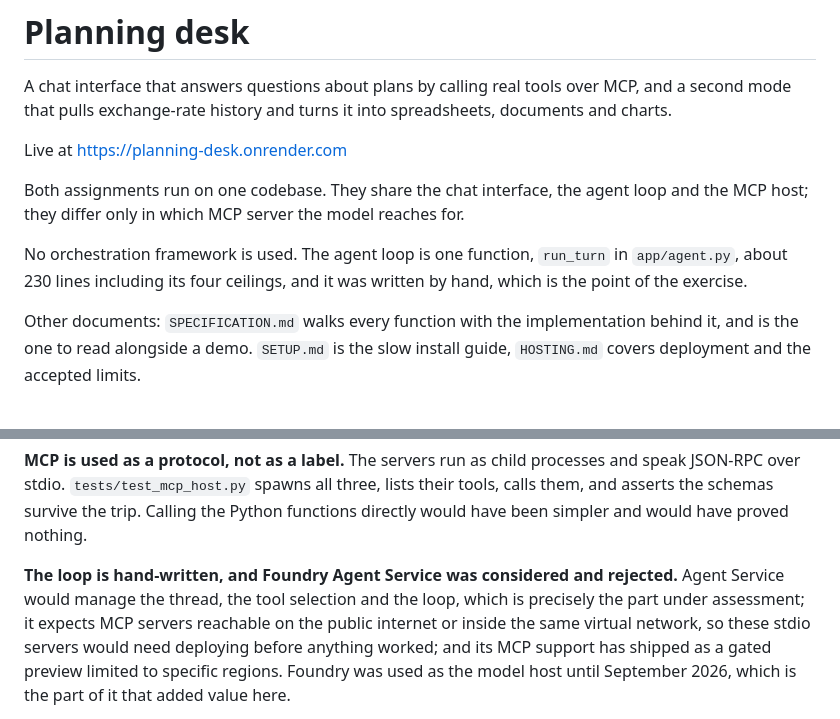
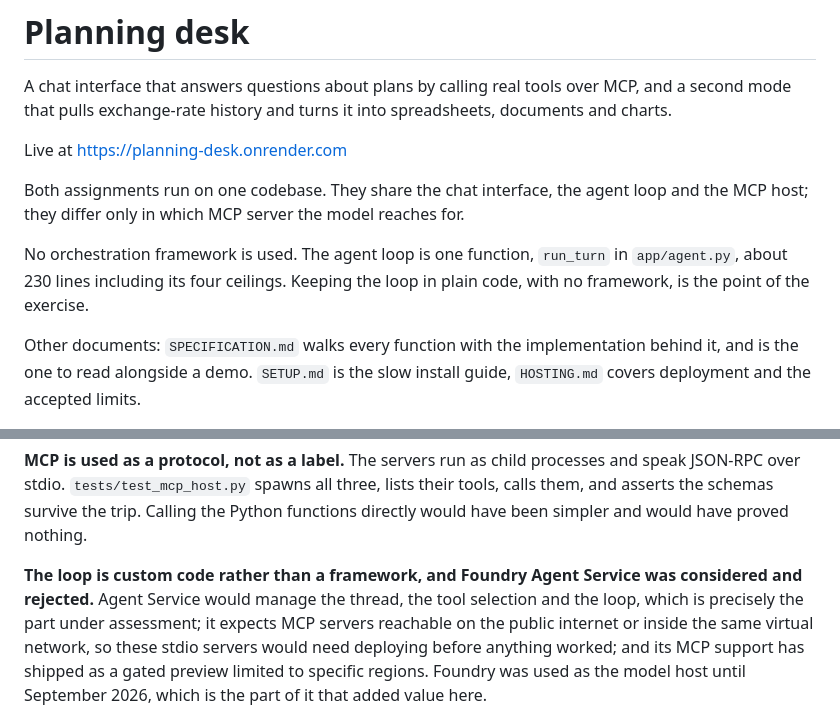
Before and after one commit to Nandanhegde1/planning-desk, a Markdown page: README.md, 2 parts joined by grey strips. GitHub-like rendering.

Commit message:
Describe the agent loop as custom code with no framework

```diff
--- a/README.md
+++ b/README.md
@@ -11,8 +11,8 @@ loop and the MCP host; they differ only in which MCP server the model reaches
 for.
 
 No orchestration framework is used. The agent loop is one function, `run_turn` in
-`app/agent.py`, about 230 lines including its four ceilings, and it was written by
-hand, which is the point of the exercise.
+`app/agent.py`, about 230 lines including its four ceilings. Keeping the loop in
+plain code, with no framework, is the point of the exercise.
 
 Other documents: `SPECIFICATION.md` walks every function with the implementation
 behind it, and is the one to read alongside a demo. `SETUP.md` is the slow install
@@ -189,8 +189,8 @@ three, lists their tools, calls them, and asserts the schemas survive the trip.
 Calling the Python functions directly would have been simpler and would have
 proved nothing.
 
-**The loop is hand-written, and Foundry Agent Service was considered and
-rejected.** Agent Service would manage the thread, the tool selection and the
+**The loop is custom code rather than a framework, and Foundry Agent Service was
+considered and rejected.** Agent Service would manage the thread, the tool selection and the
 loop, which is precisely the part under assessment; it expects MCP servers
 reachable on the public internet or inside the same virtual network, so these
 stdio servers would need deploying before anything worked; and its MCP support
```
Also changed, not shown: SETUP.md (+1 -1 lines), SPECIFICATION.md (+2 -2 lines).
